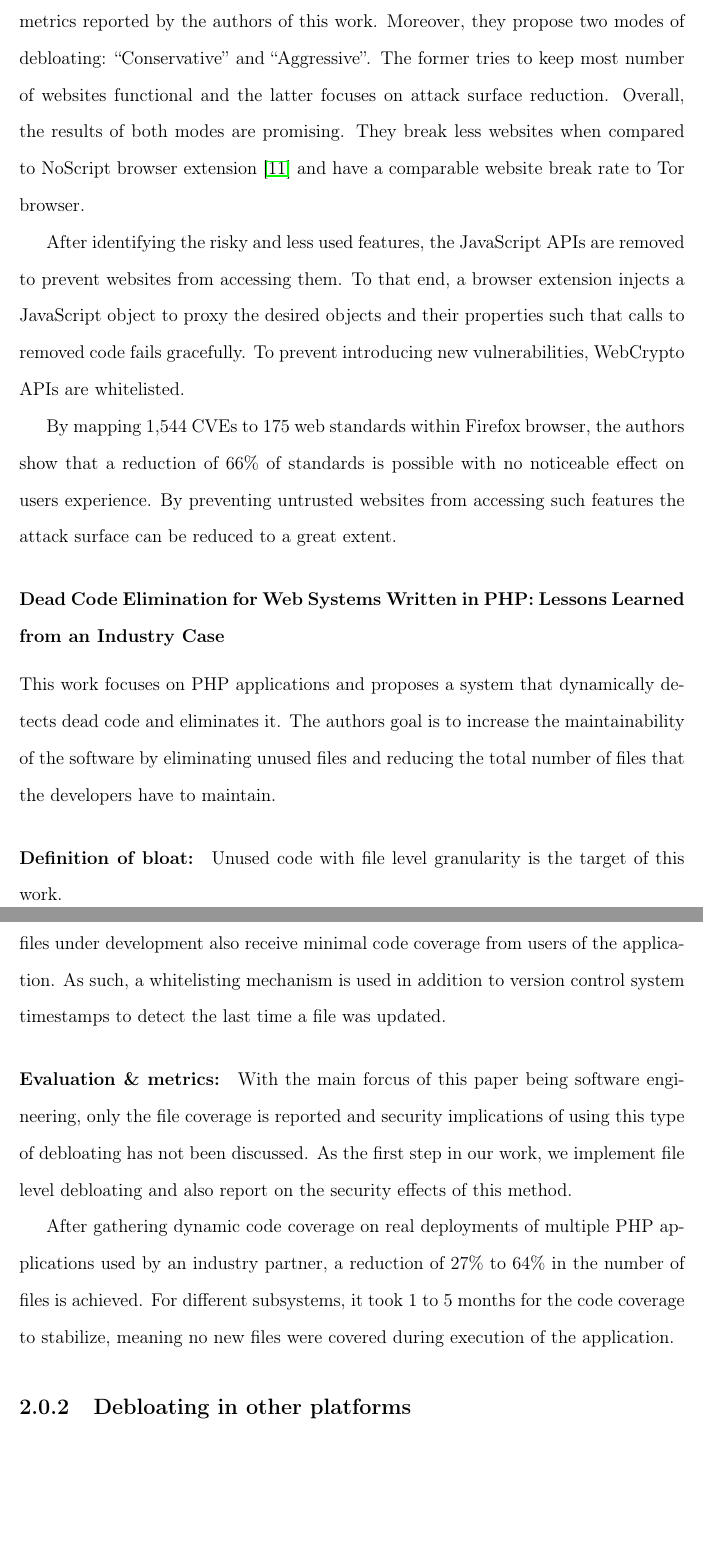
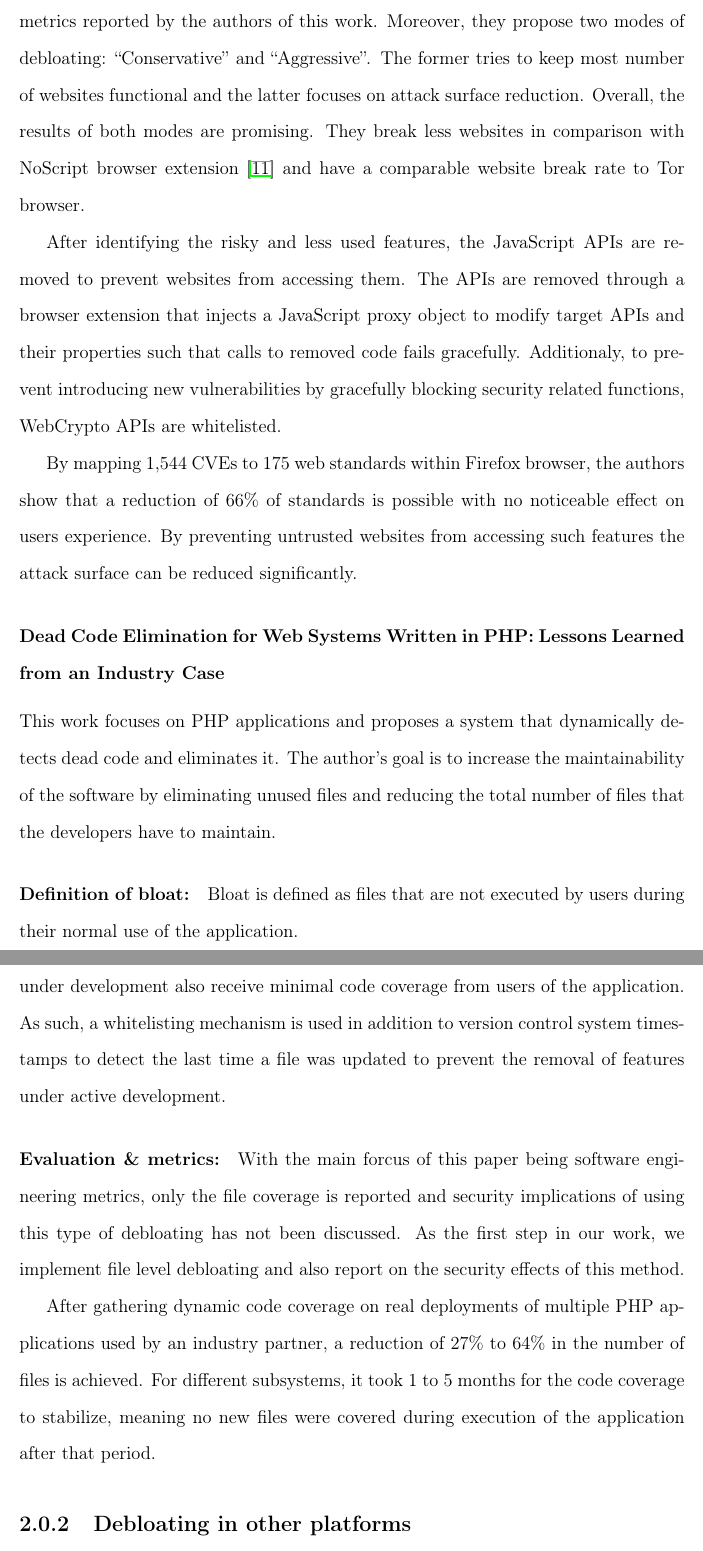
Before and after one commit to silverfoxy/RPE_Debloating, a LaTeX thesis (thesis.tex, which reads ch-2/literature.tex): two parts of pages 13 and 14 of 73, joined at a grey line, cut so that both start at the same text, the shorter picture padded with empty space. Compiled offline with pdfLaTeX; a LaTeX package or settings file that is missing is left out.

Commit message:
Going over literature and future work

```diff
--- a/ch-2/literature.tex
+++ b/ch-2/literature.tex
@@ -46,19 +44,23 @@ This work targets the HTML Standards and browser APIs exposed to JavaScript~\cit
-\paragraph{Evaluation \& metrics:} CVE reduction and removed lines of code are the two metrics reported by the authors of this work. Moreover, they propose two modes of debloating: ``Conservative'' and ``Aggressive''. The former tries to keep most number of websites functional and the latter focuses on attack surface reduction. Overall, the results of both modes are promising. They break less websites when compared to NoScript browser extension~\cite{noscript} and have a comparable website break rate to Tor browser.
+\paragraph{Definition of bloat:} Bloat is defined as the set of browser standards that expose high cost and low benefit. Cost of a standard is defined as a function of historic CVEs affecting the standard, academic papers introducing attacks abusing the standard and number of lines of code in C++, used exclusively to implement the standard. Conversely, the benefit is a function of number of websites that require that feature to function correctly. The judgement of correct functionionality is as perceived by end users while casually browsing through websites.
+\paragraph{Identification of bloat:} Based on the cost of each feature, and the number of websites that use that feature, the decision is made to remove individual standards. Through a set of user studies, two users browser top Alexa websites and report if removal of each feature breaks the functionality of these websites.
 
-After identifying the risky and less used features, the JavaScript APIs are removed to prevent websites from accessing them. To that end, a browser extension injects a JavaScript object to proxy the desired objects and their properties such that
-calls to removed code fails gracefully. To prevent introducing new vulnerabilities, WebCrypto APIs are whitelisted.
+Mapping the JavaScript API to its backend C++ code is a challenging task. A call graph is generated to extract that information. By following the path from JavaScript APIs to auto-generated bindings and then to the C++ implementation of each feature, the authors find functions within the source code that exclusively implement each functionality.
+\paragraph{Evaluation \& metrics:} CVE reduction and removed lines of code are the two metrics reported by the authors of this work. Moreover, they propose two modes of debloating: ``Conservative'' and ``Aggressive''. The former tries to keep most number of websites functional and the latter focuses on attack surface reduction. Overall, the results of both modes are promising. They break less websites in comparison with NoScript browser extension~\cite{noscript} and have a comparable website break rate to Tor browser.
+
+After identifying the risky and less used features, the JavaScript APIs are removed to prevent websites from accessing them. The APIs are removed through a browser extension that injects a JavaScript proxy object to modify target APIs and their properties such that
+calls to removed code fails gracefully. Additionaly, to prevent introducing new vulnerabilities by gracefully blocking security related functions, WebCrypto APIs are whitelisted.
 
 % Limitations: only target preauth
 
-By mapping 1,544 CVEs to 175 web standards within Firefox browser, the authors show that a reduction of 66\% of standards is possible with no noticeable effect on users experience. By preventing untrusted websites from accessing such features the attack surface can be reduced to a great extent.
+By mapping 1,544 CVEs to 175 web standards within Firefox browser, the authors show that a reduction of 66\% of standards is possible with no noticeable effect on users experience. By preventing untrusted websites from accessing such features the attack surface can be reduced significantly.
 
 \subsubsection{Dead Code Elimination for Web Systems Written in PHP: Lessons Learned from an Industry Case}
-This work focuses on PHP applications and proposes a system that dynamically detects dead code and eliminates it. The authors goal is to increase the maintainability of the software by eliminating unused files and reducing the total number of files that the developers have to maintain.
-\paragraph{Definition of bloat:} Unused code with file level granularity is the target of this work.
-\paragraph{Identification of bloat:} Using their system, the authors are able to detect unused files over time. Based on factors such as ``First usage'', ``Number of invocations'', ``Last time used'' and ``Version control last update'', potentially dead files are dynamically discovered and removed. Their approach, that is based on dynamic code coverage faces several inherent challenges. First, some files are rarely used despite not being totally useless. Examples of such files would be scheduled tasks that run monthly or products that are purchased very rarely. In addition to that, error handlers and files under development also receive minimal code coverage from users of the application. As such, a whitelisting mechanism is used in addition to version control system timestamps to detect the last time a file was updated.
-\paragraph{Evaluation \& metrics:} With the main forcus of this paper being software engineering, only the file coverage is reported and security implications of using this type of debloating has not been discussed. As the first step in our work, we implement file level debloating and also report on the security effects of this method.
+This work focuses on PHP applications and proposes a system that dynamically detects dead code and eliminates it. The author's goal is to increase the maintainability of the software by eliminating unused files and reducing the total number of files that the developers have to maintain.
+\paragraph{Definition of bloat:} Bloat is defined as files that are not executed by users during their normal use of the application.
+\paragraph{Identification of bloat:} Using their system, the authors are able to detect unused files over time. Based on factors such as ``First usage'', ``Number of invocations'', ``Last time used'' and ``Version control last update'', potentially dead files are dynamically discovered and removed. Their approach, that is based on dynamic code coverage faces several inherent challenges. First, some files are rarely used despite not being totally useless. Examples of such files would be scheduled tasks that run monthly or products that are purchased very rarely. In addition to that, error handlers and files under development also receive minimal code coverage from users of the application. As such, a whitelisting mechanism is used in addition to version control system timestamps to detect the last time a file was updated to prevent the removal of features under active development.
+\paragraph{Evaluation \& metrics:} With the main forcus of this paper being software engineering metrics, only the file coverage is reported and security implications of using this type of debloating has not been discussed. As the first step in our work, we implement file level debloating and also report on the security effects of this method.
 
-After gathering dynamic code coverage on real deployments of multiple PHP applications used by an industry partner, a reduction of 27\% to 64\% in the number of files is achieved. For different subsystems, it took 1 to 5 months for the code coverage to stabilize, meaning no new files were covered during execution of the application.
+After gathering dynamic code coverage on real deployments of multiple PHP applications used by an industry partner, a reduction of 27\% to 64\% in the number of files is achieved. For different subsystems, it took 1 to 5 months for the code coverage to stabilize, meaning no new files were covered during execution of the application after that period.
 
 \subsection{Debloating in other platforms}
 
```
Also changed, not shown: ch-4/futurework.tex (+6 -6 lines), ch-2/literature.tex (18 more changed lines), 5 other files.
